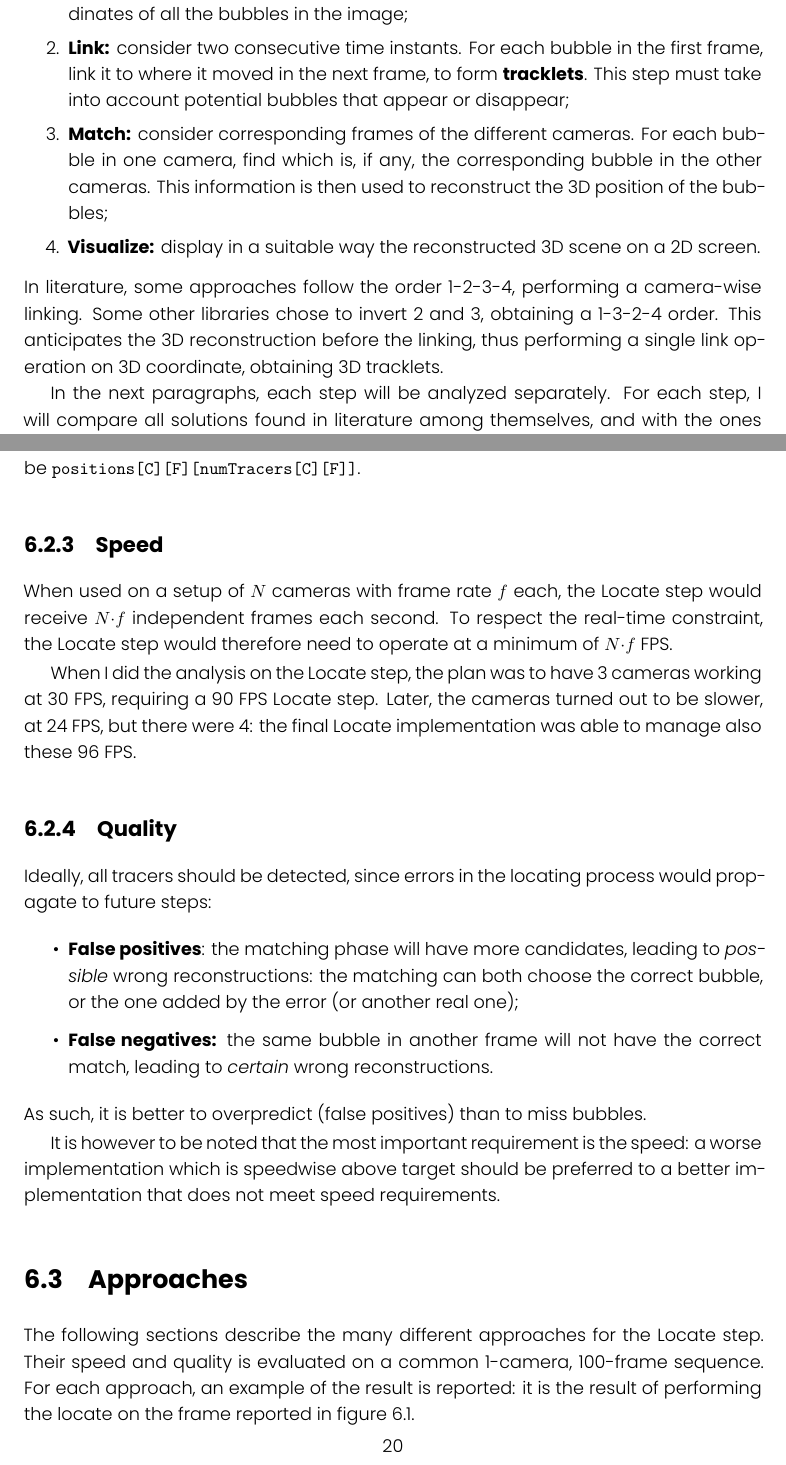
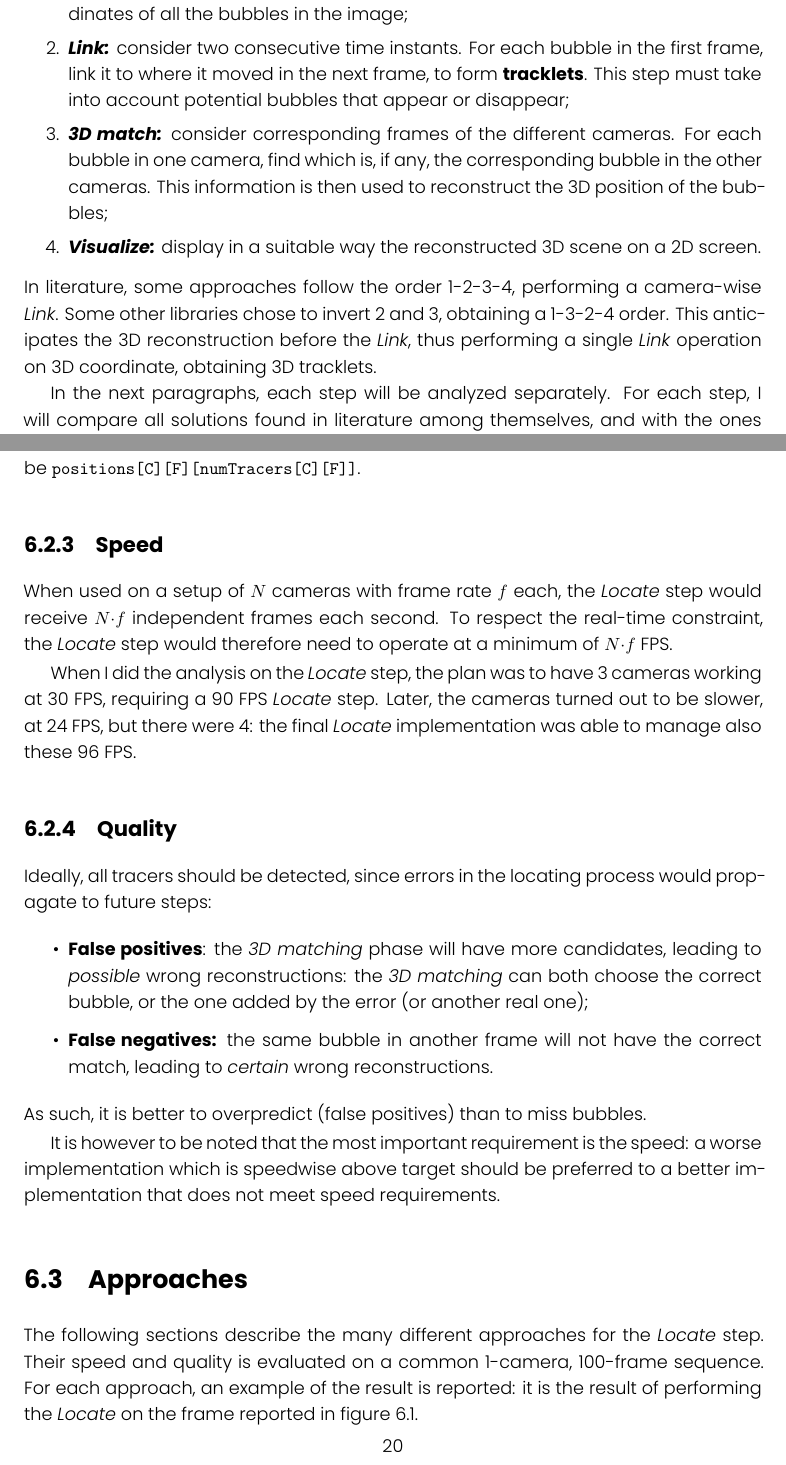
Before and after one commit to FrancescoRisso/Tesi, a LaTeX thesis (thesis.tex, which reads content/chapters/basic-pipeline.tex, content/chapters/solution-locate.tex): two parts of pages 25 and 28 of 49, joined at a grey line, cut so that both start at the same text. Compiled offline with XeLaTeX.

Commit message:
Step names to italic

```diff
--- a/content/chapters/basic-pipeline.tex
+++ b/content/chapters/basic-pipeline.tex
@@ -4,14 +4,14 @@
 Commonly, the particle tracking pipeline is split into the following sub tasks:
 \begin{enumerate}
 	\itemsep 0em
-	\item \textbf{Locate:} considering each frame of each camera separately, find the pixel coordinates of all the bubbles in the image;
-	\item \textbf{Link:} consider two consecutive time instants. For each bubble in the first frame, link it to where it moved in the next frame, to form \textbf{tracklets}. This step must take into account potential bubbles that appear or disappear;
-	\item \textbf{Match:} consider corresponding frames of the different cameras. For each bubble in one camera, find which is, if any, the corresponding bubble in the other cameras. This information is then used to reconstruct the 3D position of the bubbles;
-	\item \textbf{Visualize:} display in a suitable way the reconstructed 3D scene on a 2D screen.
+	\item \textit{\textbf{Locate:}} considering each frame of each camera separately, find the pixel coordinates of all the bubbles in the image;
+	\item \textit{\textbf{Link:}} consider two consecutive time instants. For each bubble in the first frame, link it to where it moved in the next frame, to form \textbf{tracklets}. This step must take into account potential bubbles that appear or disappear;
+	\item \textit{\textbf{3D match:}} consider corresponding frames of the different cameras. For each bubble in one camera, find which is, if any, the corresponding bubble in the other cameras. This information is then used to reconstruct the 3D position of the bubbles;
+	\item \textit{\textbf{Visualize:}} display in a suitable way the reconstructed 3D scene on a 2D screen.
 \end{enumerate}
-In literature, some approaches follow the order 1-2-3-4, performing a camera-wise linking.
+In literature, some approaches follow the order 1-2-3-4, performing a camera-wise \textit{Link}.
 Some other libraries chose to invert 2 and 3, obtaining a 1-3-2-4 order.
-This anticipates the 3D reconstruction before the linking, thus performing a single link operation on 3D coordinate, obtaining 3D tracklets.
+This anticipates the 3D reconstruction before the \textit{Link}, thus performing a single \textit{Link} operation on 3D coordinate, obtaining 3D tracklets.
 
 In the next paragraphs, each step will be analyzed separately.
 For each step, I will compare all solutions found in literature among themselves, and with the ones developed by me, to find the overall best one.
--- a/content/chapters/solution-locate.tex
+++ b/content/chapters/solution-locate.tex
@@ -44,18 +44,18 @@ The coordinates of the valid tracers will therefore be \texttt{positions[C][F][n
 
 \subsection{Speed}
 
-When used on a setup of $N$ cameras with frame rate $f$ each, the Locate step would receive $N{\cdot}f$ independent frames each second.
-To respect the real-time constraint, the Locate step would therefore need to operate at a minimum of $N{\cdot}f$ FPS.
+When used on a setup of $N$ cameras with frame rate $f$ each, the \textit{Locate} step would receive $N{\cdot}f$ independent frames each second.
+To respect the real-time constraint, the \textit{Locate} step would therefore need to operate at a minimum of $N{\cdot}f$ FPS.
 
-When I did the analysis on the Locate step, the plan was to have 3 cameras working at 30 FPS, requiring a 90 FPS Locate step.
-Later, the cameras turned out to be slower, at 24 FPS, but there were 4: the final Locate implementation was able to manage also these 96 FPS.
+When I did the analysis on the \textit{Locate} step, the plan was to have 3 cameras working at 30 FPS, requiring a 90 FPS \textit{Locate} step.
+Later, the cameras turned out to be slower, at 24 FPS, but there were 4: the final \textit{Locate} implementation was able to manage also these 96 FPS.
 
 \subsection{Quality}
 
 Ideally, all tracers should be detected, since errors in the locating process would propagate to future steps:
 \begin{itemize}
 	\itemsep 0em
-	\item \textbf{False positives}: the matching phase will have more candidates, leading to \textit{possible} wrong reconstructions: the matching can both choose the correct bubble, or the one added by the error (or another real one);
+	\item \textbf{False positives}: the \textit{3D matching} phase will have more candidates, leading to \textit{possible} wrong reconstructions: the \textit{3D matching} can both choose the correct bubble, or the one added by the error (or another real one);
 	\item \textbf{False negatives:} the same bubble in another frame will not have the correct match, leading to \textit{certain} wrong reconstructions.
 \end{itemize}
 As such, it is better to overpredict (false positives) than to miss bubbles.
@@ -64,9 +64,9 @@ It is however to be noted that the most important requirement is the speed: a wo
 
 \section{Approaches}
 
-The following sections describe the many different approaches for the Locate step.
+The following sections describe the many different approaches for the \textit{Locate} step.
 Their speed and quality is evaluated on a common 1-camera, 100-frame sequence.
-For each approach, an example of the result is reported: it is the result of performing the locate on the frame reported in figure~\ref{fig:locate:original}.
+For each approach, an example of the result is reported: it is the result of performing the \textit{Locate} on the frame reported in figure~\ref{fig:locate:original}.
 
 \input{content/chapters/solution-locate/trackpy.tex}
 \input{content/chapters/solution-locate/trackpy-cupy.tex}
```
Also changed, not shown: content/chapters/introduction.tex (+4 -4 lines), content/chapters/results.tex (+3 -3 lines), content/chapters/solution-3dmatching.tex (+1 -1 lines), content/chapters/solution-link-2d.tex (+1 -1 lines), content/chapters/solution-link-3d.tex (+1 -1 lines), content/chapters/solution-locate/iterative.tex (+5 -5 lines), content/chapters/solution-locate/trackpy.tex (+2 -2 lines), content/chapters/solution-locate.tex (8 more changed lines), 1 other file.
